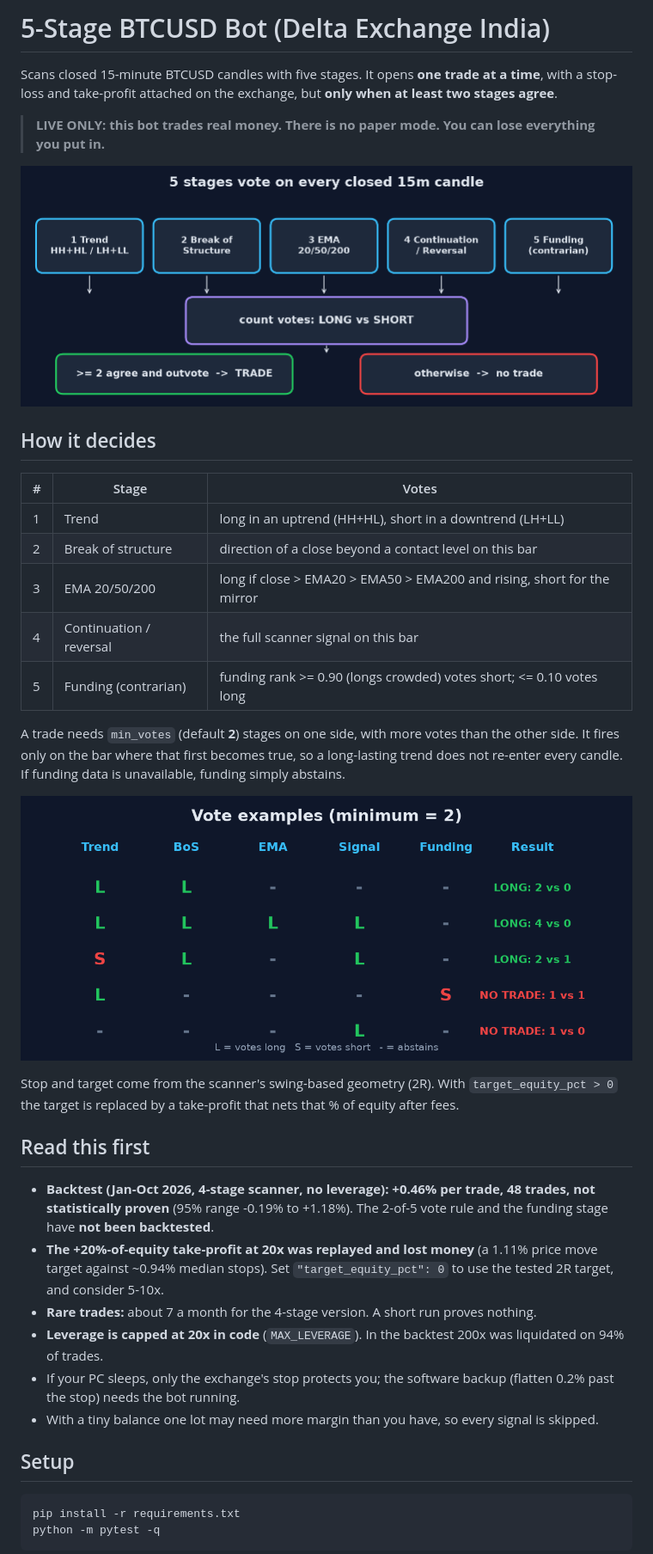
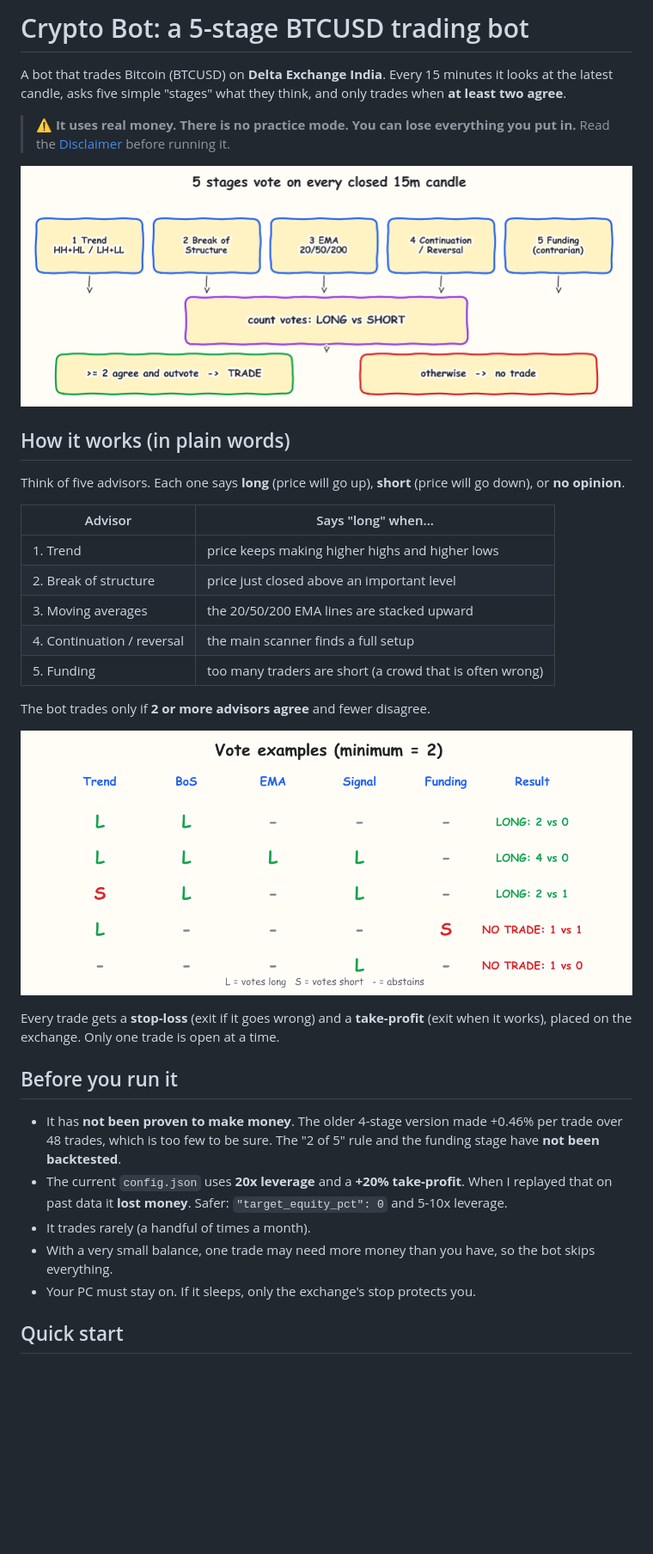
Before and after one commit to SrijithLegend/Crypto-bot, a Markdown page: README.md, the part around one of its changes. Shown at 86% size. GitHub-like rendering; pictures changed too: docs/pipeline.png, docs/votes.png; blank space fills up the shorter version.

Commit message:
Simplify README for beginners, hand-drawn diagrams
Co-Authored-By: Claude Sonnet 5.5 <noreply@anthropic.com>

````diff
--- a/README.md
+++ b/README.md
@@ -1,6 +1,6 @@
-# 5-Stage BTCUSD Bot (Delta Exchange India)
+# Crypto Bot: a 5-stage BTCUSD trading bot
 
-Scans closed 15-minute BTCUSD candles with five stages. It opens **one trade at a time**, with a stop-loss and take-profit attached on the exchange, but **only when at least two stages agree**.
+A bot that trades Bitcoin (BTCUSD) on **Delta Exchange India**. Every 15 minutes it looks at the latest candle, asks five simple "stages" what they think, and only trades when **at least two agree**.
 
-> **LIVE ONLY: this bot trades real money. There is no paper mode. You can lose everything you put in.**
+> ⚠️ **It uses real money. There is no practice mode. You can lose everything you put in.** Read the [Disclaimer](#disclaimer) before running it.
 
@@ -8,33 +8,29 @@ Scans closed 15-minute BTCUSD candles with five stages. It opens **one trade at
 
-## How it decides
+## How it works (in plain words)
 
-| # | Stage | Votes |
-|---|---|---|
-| 1 | Trend | long in an uptrend (HH+HL), short in a downtrend (LH+LL) |
-| 2 | Break of structure | direction of a close beyond a contact level on this bar |
-| 3 | EMA 20/50/200 | long if close > EMA20 > EMA50 > EMA200 and rising, short for the mirror |
-| 4 | Continuation / reversal | the full scanner signal on this bar |
-| 5 | Funding (contrarian) | funding rank >= 0.90 (longs crowded) votes short; <= 0.10 votes long |
+Think of five advisors. Each one says **long** (price will go up), **short** (price will go down), or **no opinion**.
 
-A trade needs `min_votes` (default **2**) stages on one side, with more votes than the other side. It fires only on the bar where that first becomes true, so a long-lasting trend does not re-enter every candle. If funding data is unavailable, funding simply abstains.
+| Advisor | Says "long" when... |
+|---|---|
+| 1. Trend | price keeps making higher highs and higher lows |
+| 2. Break of structure | price just closed above an important level |
+| 3. Moving averages | the 20/50/200 EMA lines are stacked upward |
+| 4. Continuation / reversal | the main scanner finds a full setup |
+| 5. Funding | too many traders are short (a crowd that is often wrong) |
 
-![Votes](docs/votes.png)
+The bot trades only if **2 or more advisors agree** and fewer disagree.
 
-Stop and target come from the scanner's swing-based geometry (2R). With `target_equity_pct > 0` the target is replaced by a take-profit that nets that % of equity after fees.
+![Vote examples](docs/votes.png)
 
-## Read this first
+Every trade gets a **stop-loss** (exit if it goes wrong) and a **take-profit** (exit when it works), placed on the exchange. Only one trade is open at a time.
 
-- **Backtest (Jan-Oct 2026, 4-stage scanner, no leverage): +0.46% per trade, 48 trades, not statistically proven** (95% range -0.19% to +1.18%). The 2-of-5 vote rule and the funding stage have **not been backtested**.
-- **The +20%-of-equity take-profit at 20x was replayed and lost money** (a 1.11% price move target against ~0.94% median stops). Set `"target_equity_pct": 0` to use the tested 2R target, and consider 5-10x.
-- **Rare trades:** about 7 a month for the 4-stage version. A short run proves nothing.
-- **Leverage is capped at 20x in code** (`MAX_LEVERAGE`). In the backtest 200x was liquidated on 94% of trades.
-- If your PC sleeps, only the exchange's stop protects you; the software backup (flatten 0.2% past the stop) needs the bot running.
-- With a tiny balance one lot may need more margin than you have, so every signal is skipped.
+## Before you run it
 
-## Setup
+- It has **not been proven to make money**. The older 4-stage version made +0.46% per trade over 48 trades, which is too few to be sure. The "2 of 5" rule and the funding stage have **not been backtested**.
+- The current `config.json` uses **20x leverage** and a **+20% take-profit**. When I replayed that on past data it **lost money**. Safer: `"target_equity_pct": 0` and 5-10x leverage.
+- It trades rarely (a handful of times a month).
+- With a very small balance, one trade may need more money than you have, so the bot skips everything.
+- Your PC must stay on. If it sleeps, only the exchange's stop protects you.
 
-```
-pip install -r requirements.txt
-python -m pytest -q
-```
+## Quick start
 
````
Also changed, not shown: other parts of README.md (+33 -47 lines), docs/risk_gates.png, 1 other file.
